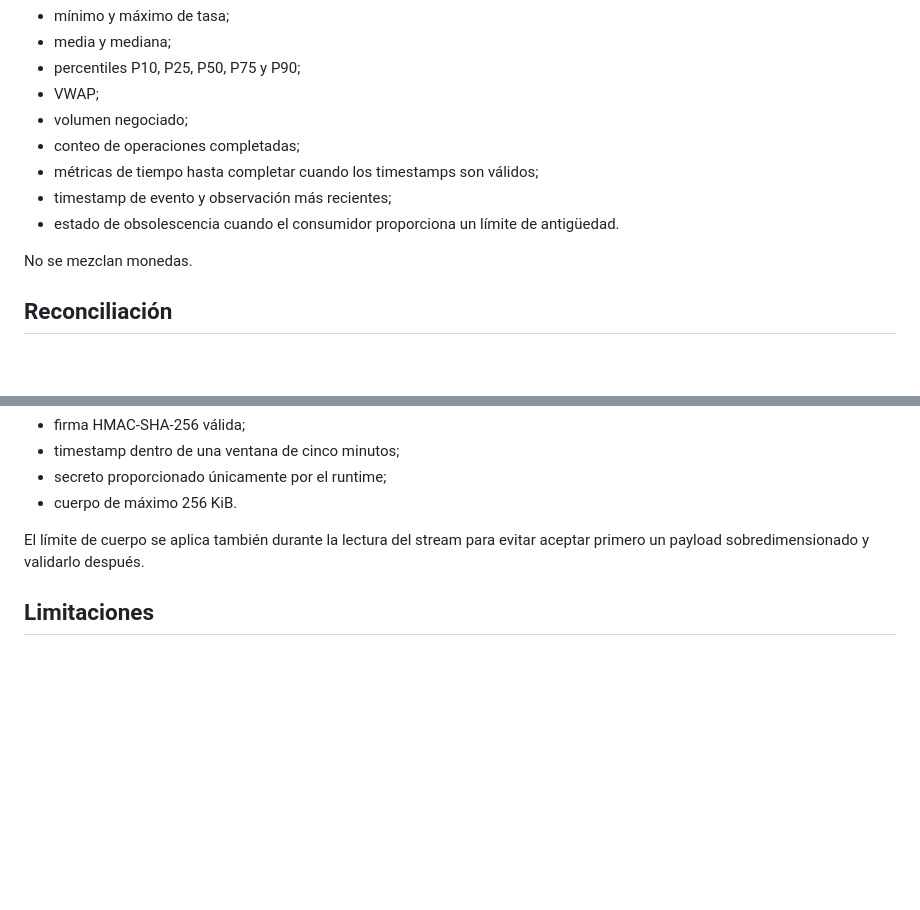
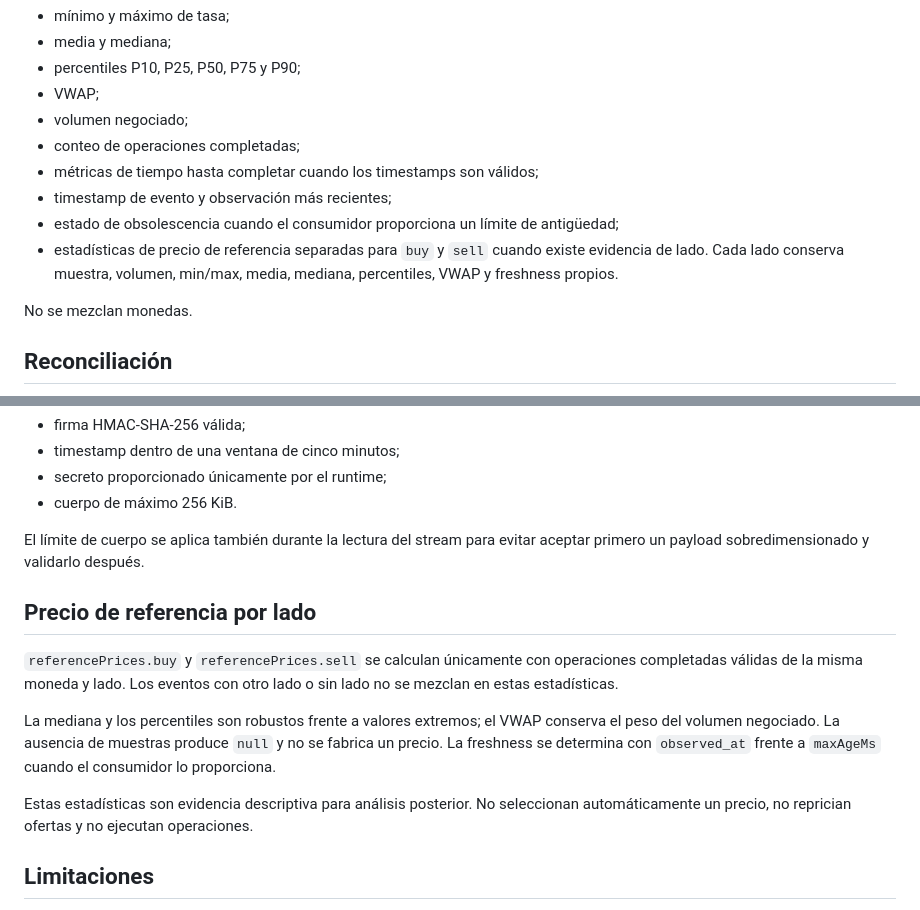
Before and after one commit to Osleyder1985/qvapay-ai-scanner, a Markdown page: docs/architecture/arbitrage-market-history.md, 2 parts joined by grey strips. Drawn GitHub-style; blank space fills up the shorter version.

Commit message:
docs(analytics): document side-separated reference prices

```diff
--- a/docs/architecture/arbitrage-market-history.md
+++ b/docs/architecture/arbitrage-market-history.md
@@ -59,7 +59,8 @@ Por moneda se calculan:
 - conteo de operaciones completadas;
 - métricas de tiempo hasta completar cuando los timestamps son válidos;
 - timestamp de evento y observación más recientes;
-- estado de obsolescencia cuando el consumidor proporciona un límite de antigüedad.
+- estado de obsolescencia cuando el consumidor proporciona un límite de antigüedad;
+- estadísticas de precio de referencia separadas para `buy` y `sell` cuando existe evidencia de lado. Cada lado conserva muestra, volumen, min/max, media, mediana, percentiles, VWAP y freshness propios.
 
 No se mezclan monedas.
 
@@ -98,6 +99,14 @@ El webhook requiere:
 
 El límite de cuerpo se aplica también durante la lectura del stream para evitar aceptar primero un payload sobredimensionado y validarlo después.
 
+## Precio de referencia por lado
+
+`referencePrices.buy` y `referencePrices.sell` se calculan únicamente con operaciones completadas válidas de la misma moneda y lado. Los eventos con otro lado o sin lado no se mezclan en estas estadísticas.
+
+La mediana y los percentiles son robustos frente a valores extremos; el VWAP conserva el peso del volumen negociado. La ausencia de muestras produce `null` y no se fabrica un precio. La freshness se determina con `observed_at` frente a `maxAgeMs` cuando el consumidor lo proporciona.
+
+Estas estadísticas son evidencia descriptiva para análisis posterior. No seleccionan automáticamente un precio, no reprician ofertas y no ejecutan operaciones.
+
 ## Limitaciones
 
 - La analítica describe observaciones y operaciones completadas; no demuestra por sí sola liquidez futura.
```
